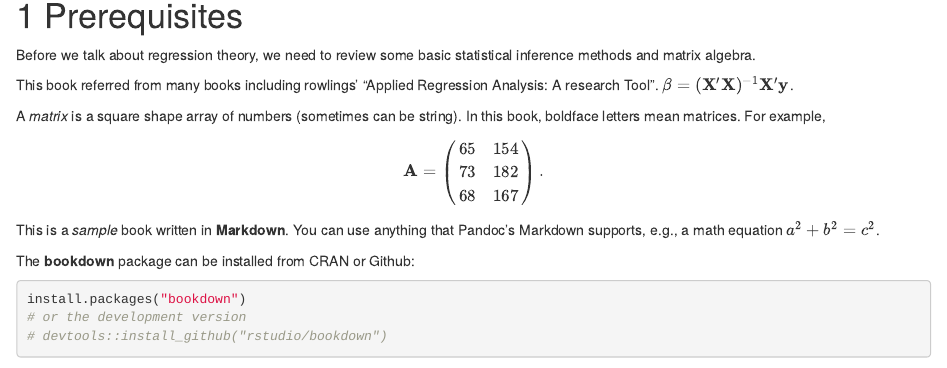
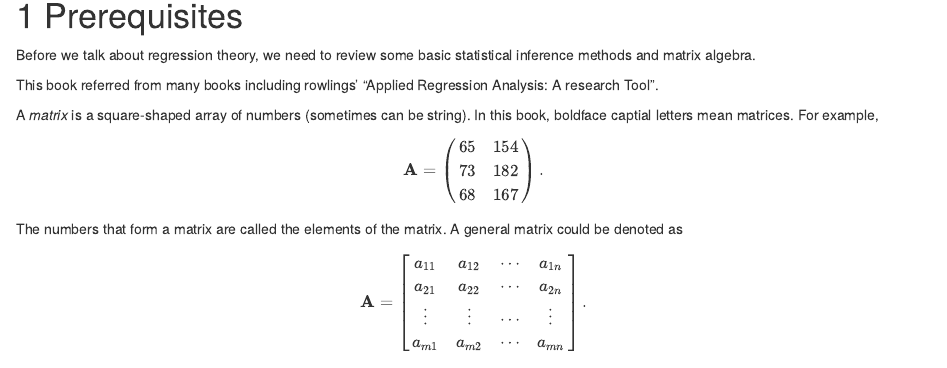
Before and after one commit to rjmcmc/regression, an R Markdown document (index.Rmd): the page in a window 1100 px wide, from 150 px down. Rendered offline with R 4.5, knitr and Pandoc, with nearby package versions; drawn as R Markdown's standard HTML page in place of the format the file asks for.

Commit message:
Update index.Rmd

```diff
--- a/index.Rmd
+++ b/index.Rmd
@@ -16,9 +16,9 @@ description: "This place is for writing regression book."
 
 Before we talk about regression theory, we need to review some basic statistical inference methods and matrix algebra.
 
-This book referred from many books including rowlings' "Applied Regression Analysis: A research Tool". $\beta=(\mathbf{X'X})^{-1}\mathbf{X'y}$.
+This book referred from many books including rowlings' "Applied Regression Analysis: A research Tool".
 
-A _matrix_ is a square shape array of numbers (sometimes can be string). In this book, boldface letters mean matrices. For example,
+A _matrix_ is a square-shaped array of numbers (sometimes can be string). In this book, boldface captial letters mean matrices. For example,
 $$
 \mathbf{A}=
 \begin{pmatrix}
@@ -27,7 +27,17 @@ $$
 68 &167
 \end{pmatrix}.
 $$
-
+The numbers that form a matrix are called the elements of the matrix. A general matrix could be denoted as
+$$
+\mathbf{A}=
+\begin{bmatrix}
+a_{11} & a_{12} & \cdots & a_{1n} \\
+a_{21} & a_{22} & \cdots & a_{2n} \\
+\vdots & \vdots & \cdots & \vdots \\
+a_{m1} & a_{m2} & \cdots & a_{mn}
+\end{bmatrix}.
+$$
+$$
 
 
 This is a _sample_ book written in **Markdown**. You can use anything that Pandoc's Markdown supports, e.g., a math equation $a^2 + b^2 = c^2$.
```
